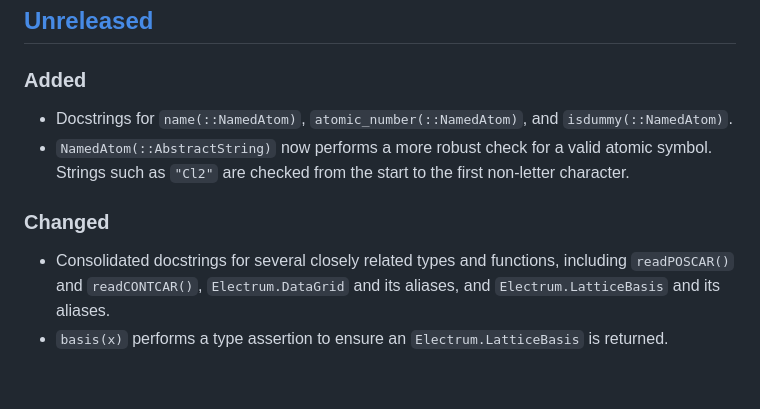
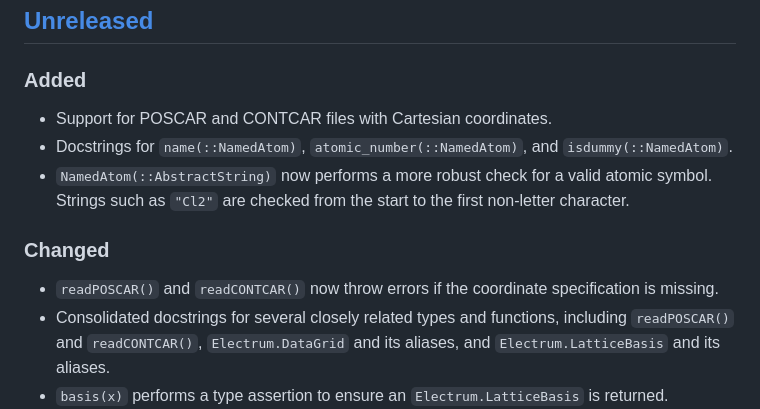
Before and after one commit to brainandforce/Electrum.jl, a Markdown page: CHANGELOG.md, the part around the change. Drawn GitHub-style; blank space fills up the shorter version.

Commit message:
Update changelog with POSCAR reading changes

```diff
--- a/CHANGELOG.md
+++ b/CHANGELOG.md
@@ -8,11 +8,13 @@ adheres to [Semantic Versioning](https://semver.org/spec/v2.0.0.html).
 ## [Unreleased]
 
 ### Added
+  - Support for POSCAR and CONTCAR files with Cartesian coordinates.
   - Docstrings for `name(::NamedAtom)`, `atomic_number(::NamedAtom)`, and `isdummy(::NamedAtom)`.
   - `NamedAtom(::AbstractString)` now performs a more robust check for a valid atomic symbol.
 Strings such as `"Cl2"` are checked from the start to the first non-letter character.
 
 ### Changed
+  - `readPOSCAR()` and `readCONTCAR()` now throw errors if the coordinate specification is missing.
   - Consolidated docstrings for several closely related types and functions, including
 `readPOSCAR()` and `readCONTCAR()`, `Electrum.DataGrid` and its aliases, and `Electrum.LatticeBasis`
 and its aliases.
```
